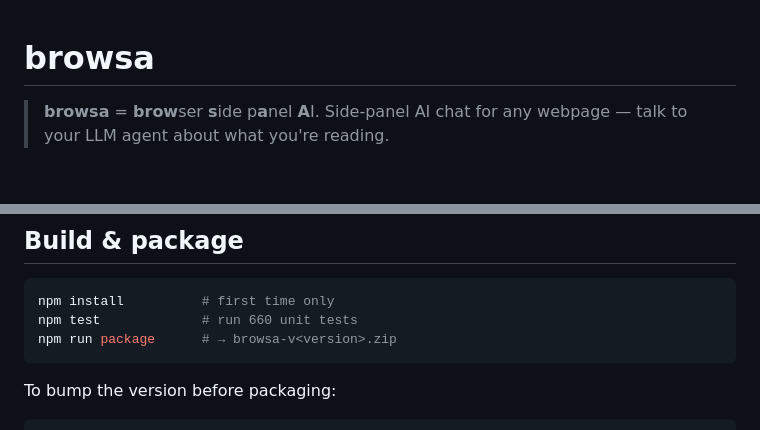
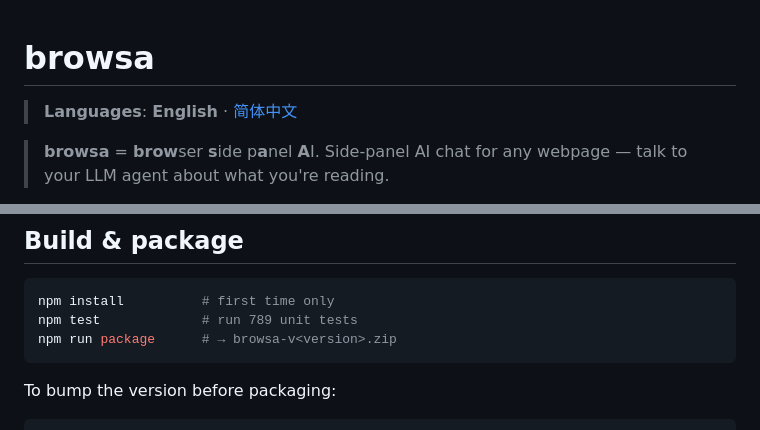
Before and after one commit to xiaohuzai/browsa, a Markdown page: README.md, 2 parts joined by grey strips. GitHub-like rendering; blank space fills up the shorter version.

````diff
--- a/README.md
+++ b/README.md
@@ -1,4 +1,6 @@
 # browsa
+
+> **Languages**: **English** · [简体中文](README.zh-CN.md)
 
 > **browsa** = **brow**ser **s**ide p**a**nel **A**I. Side-panel AI chat for any webpage — talk to your LLM agent about what you're reading.
 
@@ -21,7 +23,7 @@ browsa is a Chrome / Edge extension (Manifest V3) that opens a chat panel next t
 
 ```bash
 npm install          # first time only
-npm test             # run 660 unit tests
+npm test             # run 789 unit tests
 npm run package      # → browsa-v<version>.zip
 ```
 
````
Also changed, not shown: README.zh-CN.md (added, +330 -0 lines).
